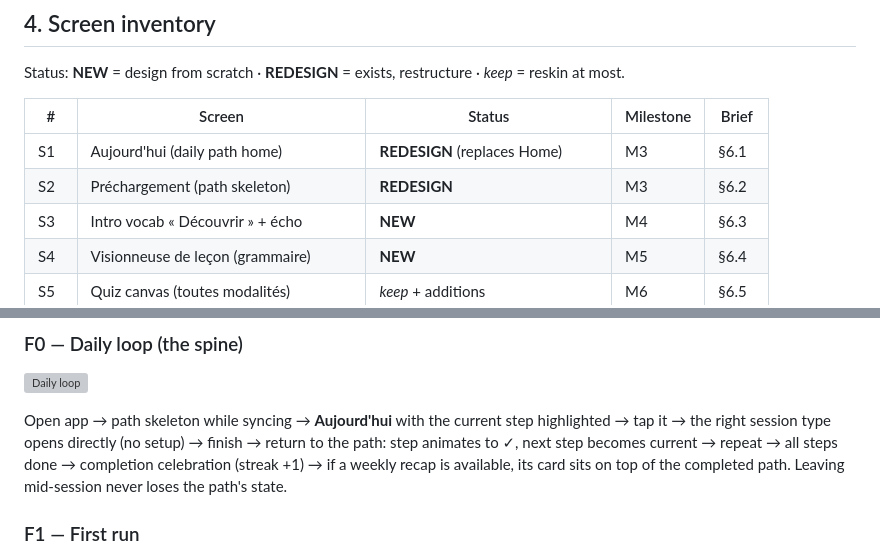
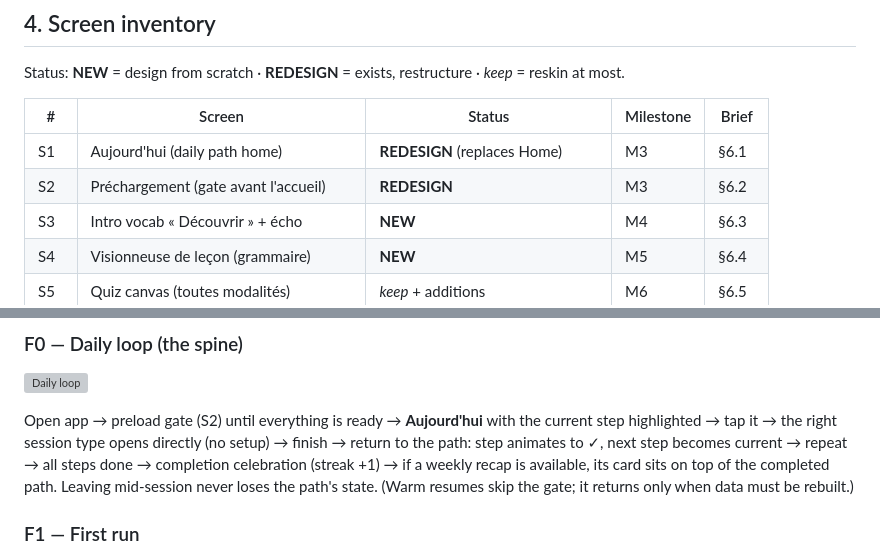
Before and after one commit to LampeB/vocabulary_app, a Markdown page: docs/design/v2-ux-architecture.md, 2 parts joined by grey strips. GitHub-like rendering; grey boxes are pictures that could not be loaded.

```diff
--- a/docs/design/v2-ux-architecture.md
+++ b/docs/design/v2-ux-architecture.md
@@ -85,7 +104,7 @@ Status: **NEW** = design from scratch · **REDESIGN** = exists, restructure
 | # | Screen | Status | Milestone | Brief |
 |---|---|---|---|---|
 | S1 | Aujourd'hui (daily path home) | **REDESIGN** (replaces Home) | M3 | §6.1 |
-| S2 | Préchargement (path skeleton) | **REDESIGN** | M3 | §6.2 |
+| S2 | Préchargement (gate avant l'accueil) | **REDESIGN** | M3 | §6.2 |
 | S3 | Intro vocab « Découvrir » + écho | **NEW** | M4 | §6.3 |
 | S4 | Visionneuse de leçon (grammaire) | **NEW** | M5 | §6.4 |
 | S5 | Quiz canvas (toutes modalités) | *keep* + additions | M6 | §6.5 |
@@ -107,12 +126,13 @@ Status: **NEW** = design from scratch · **REDESIGN** = exists, restructure
 
 ![Daily loop](diagrams/v2-daily-loop.svg)
 
-Open app → path skeleton while syncing → **Aujourd'hui** with the current
-step highlighted → tap it → the right session type opens directly (no
+Open app → preload gate (S2) until everything is ready → **Aujourd'hui**
+with the current step highlighted → tap it → the right session type opens directly (no
 setup) → finish → return to the path: step animates to ✓, next step
 becomes current → repeat → all steps done → completion celebration
 (streak +1) → if a weekly recap is available, its card sits on top of the
-completed path. Leaving mid-session never loses the path's state.
+completed path. Leaving mid-session never loses the path's state. (Warm
+resumes skip the gate; it returns only when data must be rebuilt.)
 
 ### F1 — First run
 
```
Also changed, not shown: other parts of docs/design/v2-ux-architecture.md (+40 -11 lines).
